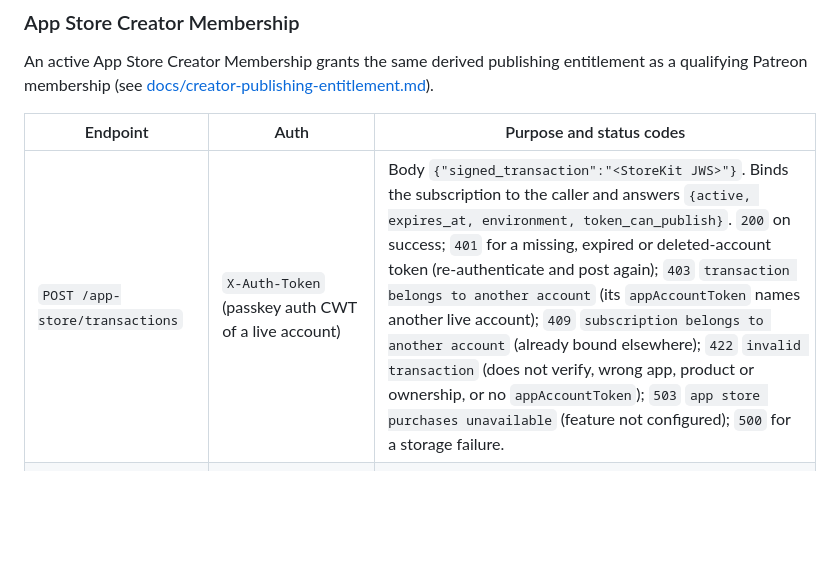
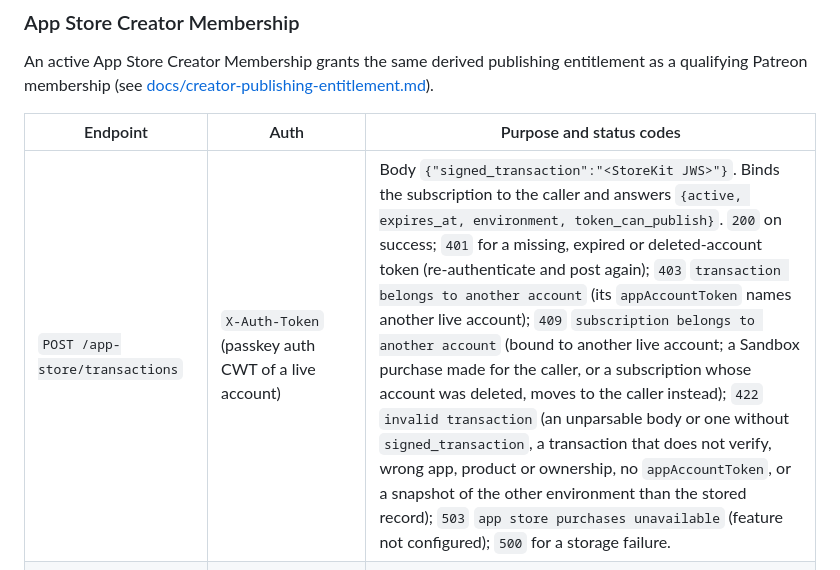
Before and after one commit to arkavo-org/authnz-rs, a Markdown page: README.md, the part around the change. GitHub-like rendering; blank space fills up the shorter version.

```diff
--- a/README.md
+++ b/README.md
@@ -282,7 +282,7 @@ entitlement as a qualifying Patreon membership (see
 
 | Endpoint | Auth | Purpose and status codes |
 | --- | --- | --- |
-| `POST /app-store/transactions` | `X-Auth-Token` (passkey auth CWT of a live account) | Body `{"signed_transaction":"<StoreKit JWS>"}`. Binds the subscription to the caller and answers `{active, expires_at, environment, token_can_publish}`. `200` on success; `401` for a missing, expired or deleted-account token (re-authenticate and post again); `403` `transaction belongs to another account` (its `appAccountToken` names another live account); `409` `subscription belongs to another account` (already bound elsewhere); `422` `invalid transaction` (does not verify, wrong app, product or ownership, or no `appAccountToken`); `503` `app store purchases unavailable` (feature not configured); `500` for a storage failure. |
+| `POST /app-store/transactions` | `X-Auth-Token` (passkey auth CWT of a live account) | Body `{"signed_transaction":"<StoreKit JWS>"}`. Binds the subscription to the caller and answers `{active, expires_at, environment, token_can_publish}`. `200` on success; `401` for a missing, expired or deleted-account token (re-authenticate and post again); `403` `transaction belongs to another account` (its `appAccountToken` names another live account); `409` `subscription belongs to another account` (bound to another live account; a Sandbox purchase made for the caller, or a subscription whose account was deleted, moves to the caller instead); `422` `invalid transaction` (an unparsable body or one without `signed_transaction`, a transaction that does not verify, wrong app, product or ownership, no `appAccountToken`, or a snapshot of the other environment than the stored record); `503` `app store purchases unavailable` (feature not configured); `500` for a storage failure. |
 | `POST /app-store/notifications` | None: the signature of the App Store Server Notification V2 `signedPayload` is the only trust | Body `{"signedPayload":"<JWS>"}`. `200` for every verified payload, applied or ignored; `400` for a body or payload that does not verify or is not for this app (Apple retries); `503` when the feature is not configured; `500` for a storage failure (Apple retries). |
 
 ### Apple Sign In security gates
```
Also changed, not shown: docs/creator-publishing-entitlement.md (+89 -18 lines).
